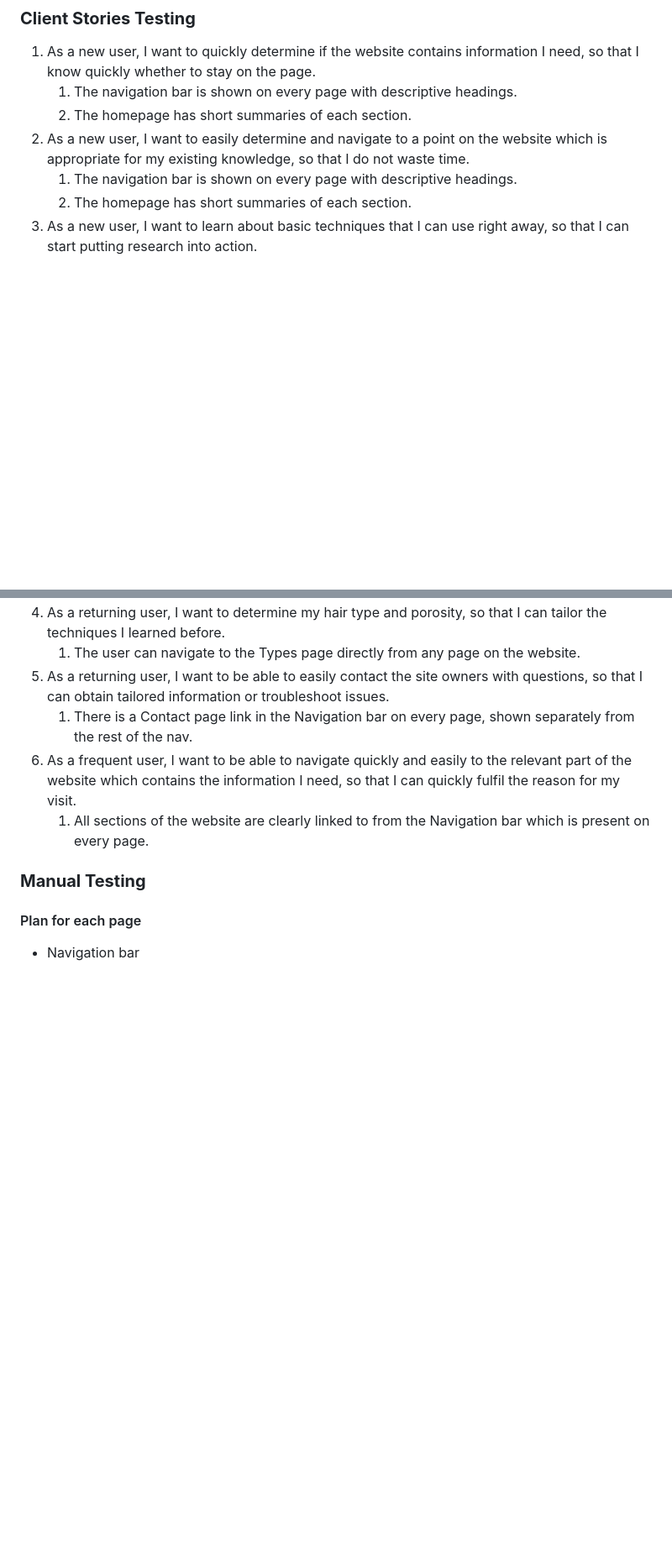
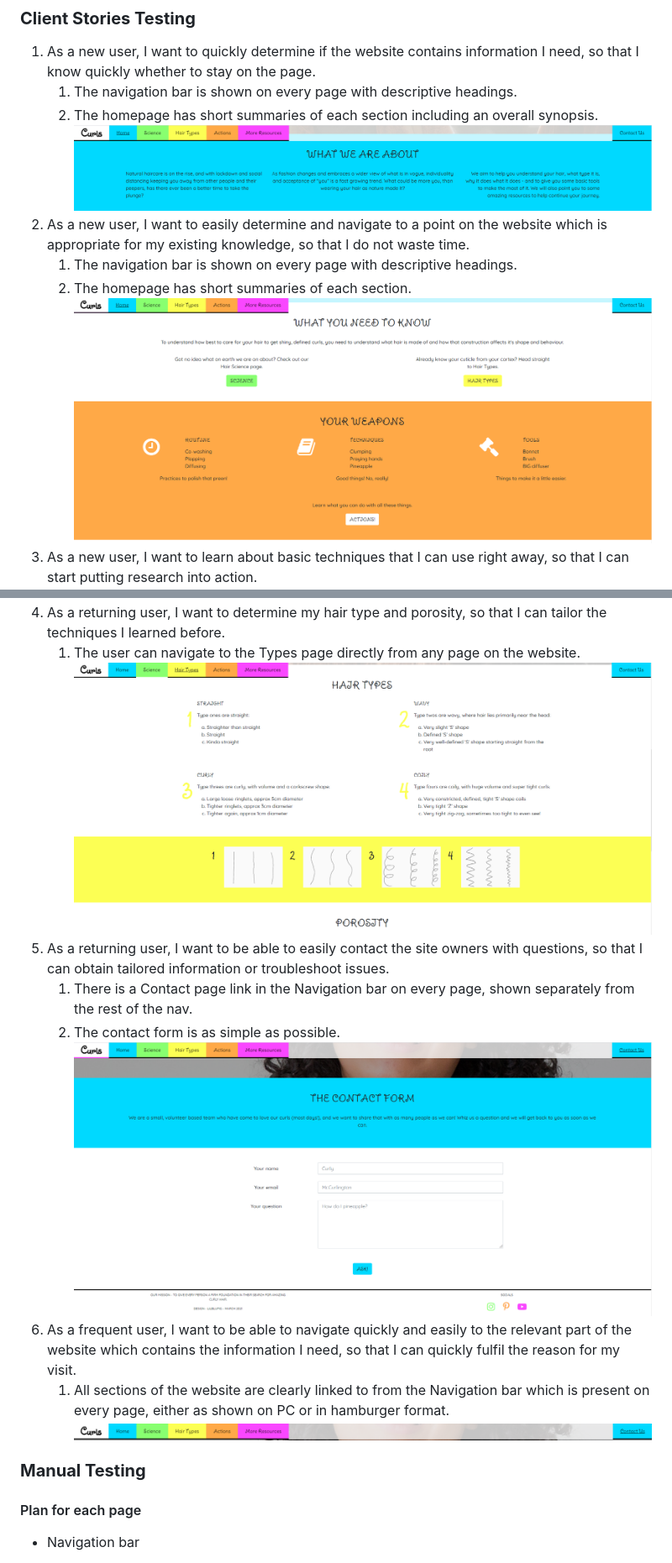
Before and after one commit to lilblupig/curls, a Markdown page: TESTING.md, 2 parts joined by grey strips. Shown: that part at 84% size. Drawn GitHub-style; pictures changed too: assets/readme-images/user-story-1.png; blank space fills up the shorter version.

Commit message:
Add user story screenshots to testing document.

```diff
--- a/TESTING.md
+++ b/TESTING.md
@@ -26,8 +26,10 @@ The project has been assessed throughout development using [Lighthouse](https://
 ### **Client Stories Testing**
 1. As a new user, I want to quickly determine if the website contains information I need, so that I know quickly whether to stay on the page.
     1. The navigation bar is shown on every page with descriptive headings.
-    1. The homepage has short summaries of each section.
+    1. The homepage has short summaries of each section including an overall synopsis.
+    ![User story 1 screenshot](assets/readme-images/user-story-1.png)
 1. As a new user, I want to easily determine and navigate to a point on the website which is appropriate for my existing knowledge, so that I do not waste time.
     1. The navigation bar is shown on every page with descriptive headings.
     1. The homepage has short summaries of each section.
+    ![User story 2 screenshot](assets/readme-images/user-story-2.png)
 1. As a new user, I want to learn about basic techniques that I can use right away, so that I can start putting research into action.
@@ -35,9 +38,13 @@ The project has been assessed throughout development using [Lighthouse](https://
 1. As a returning user, I want to determine my hair type and porosity, so that I can tailor the techniques I learned before.
     1. The user can navigate to the Types page directly from any page on the website.
+    ![User story 4 screenshot](assets/readme-images/user-story-4.png)
 1. As a returning user, I want to be able to easily contact the site owners with questions, so that I can obtain tailored information or troubleshoot issues.
     1. There is a Contact page link in the Navigation bar on every page, shown separately from the rest of the nav.
+    1. The contact form is as simple as possible.
+    ![User story 5 screenshot](assets/readme-images/user-story-5.png)
 1. As a frequent user, I want to be able to navigate quickly and easily to the relevant part of the website which contains the information I need, so that I can quickly fulfil the reason for my visit.
-    1. All sections of the website are clearly linked to from the Navigation bar which is present on every page.
+    1. All sections of the website are clearly linked to from the Navigation bar which is present on every page, either as shown on PC or in hamburger format.
+    ![User story 6 screenshot](assets/readme-images/user-story-6.png)
 
 ### **Manual Testing**
 
```
Also changed, not shown: other parts of TESTING.md (+2 -1 lines).
